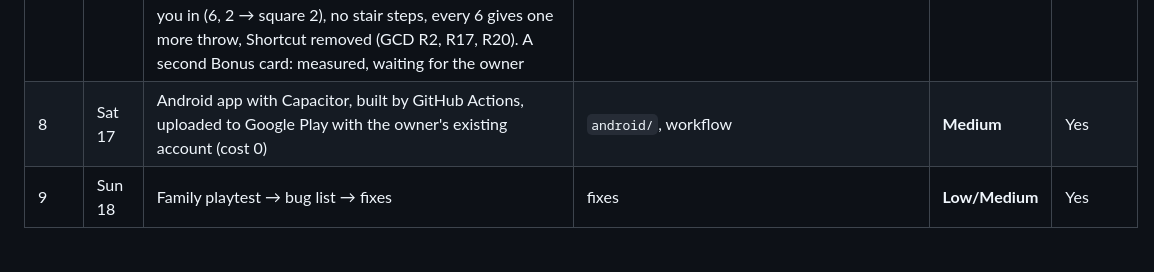
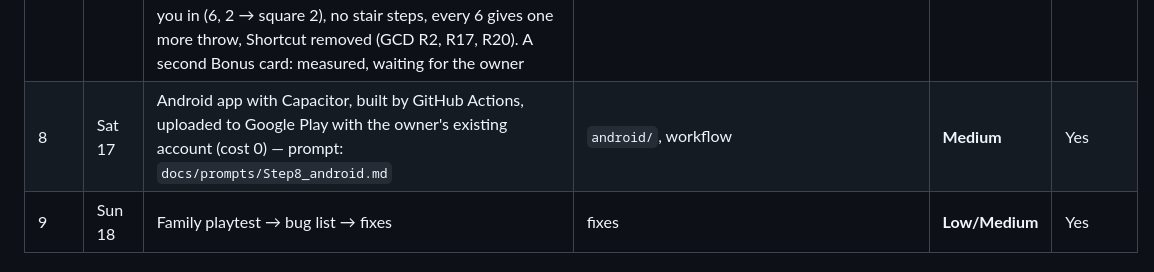
Before and after one commit to AlbMarketsAutoPilot-lab/dgm-game, a Markdown page: docs/PROJECT_PLAN.md, the part around the change. GitHub-like rendering.

```diff
--- a/docs/PROJECT_PLAN.md
+++ b/docs/PROJECT_PLAN.md
@@ -33,7 +33,7 @@
 | 6 ✅ | Sat 17 | Computer players as in GCD §8.6 (the measured simple player). Delivered with Steps 3–5: `simplePlayer` from the engine plays the computer seats in `src/ui/app.ts`; their avatars wear a robot badge; owner marked it done | `src/ui/app.ts` | **Low** | – ✅ |
 | 7 | Sat 17 | PWA (offline) + free deploy to GitHub Pages via GitHub Actions. Built: manifest + icons, offline cache (checked: the game starts with no network), Pages workflow; computer players wear a robot badge instead of "CPU" (owner). Live once merged to `main` and Pages is set to "GitHub Actions" | `.github/workflows/pages.yml`, `public/*` | **Low** | Yes |
 | 7b | Thu 15 | **Owner playtest fixes and full audit** (`docs/analysis/audit-2026-10-15.md`): no engine counting bug; screen fixes (die total, ring openings drawn as arrows, overlaps, {p}, waiting reasons, a person rolls every die, a 6 is celebrated, no die passing to robots, "needs exactly N", region pictures and signs, Bonus card text, end buttons), 10 screen sizes, slow-phone check. Owner's rule changes after the real-life test: a 6 only lets you in (6, 2 → square 2), no stair steps, every 6 gives one more throw, Shortcut removed (GCD R2, R17, R20). A second Bonus card: measured, waiting for the owner | `src/ui/*`, `src/render/layout.ts`, report | **High** | – |
-| 8 | Sat 17 | Android app with Capacitor, built by GitHub Actions, uploaded to Google Play with the owner's existing account (cost 0) | `android/`, workflow | **Medium** | Yes |
+| 8 | Sat 17 | Android app with Capacitor, built by GitHub Actions, uploaded to Google Play with the owner's existing account (cost 0) — prompt: `docs/prompts/Step8_android.md` | `android/`, workflow | **Medium** | Yes |
 | 9 | Sun 18 | Family playtest → bug list → fixes | fixes | **Low/Medium** | Yes |
 
 ## Notes
```
Also changed, not shown: docs/prompts/Step8_android.md (added, +79 -0 lines).
